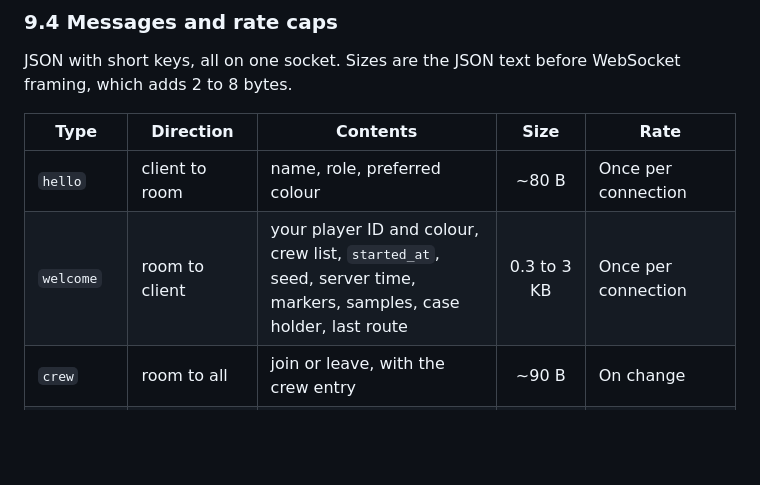
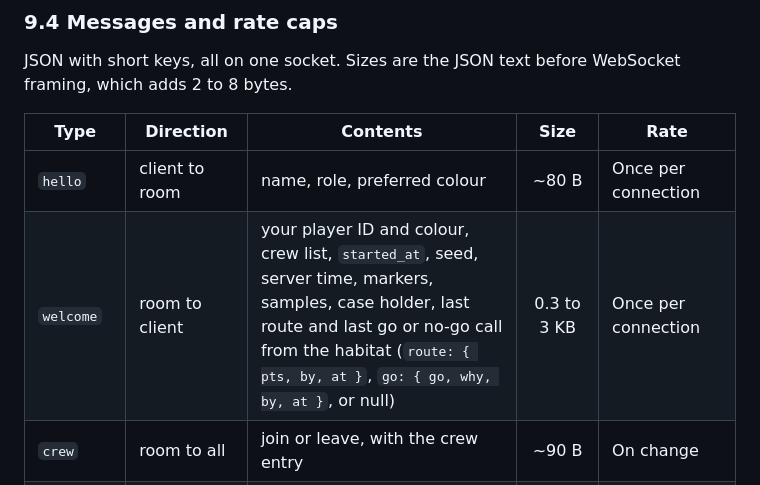
Before and after one commit to JVPresti/NasaSpaceApps-MartianMap, a Markdown page: docs/IMPLEMENTATION_PLAN.md, the part around the change. GitHub-like rendering; blank space fills up the shorter version.

```diff
--- a/docs/IMPLEMENTATION_PLAN.md
+++ b/docs/IMPLEMENTATION_PLAN.md
@@ -519,7 +519,7 @@ JSON with short keys, all on one socket. Sizes are the JSON text before WebSocke
 | Type | Direction | Contents | Size | Rate |
 | --- | --- | --- | :--: | --- |
 | `hello` | client to room | name, role, preferred colour | ~80 B | Once per connection |
-| `welcome` | room to client | your player ID and colour, crew list, `started_at`, seed, server time, markers, samples, case holder, last route | 0.3 to 3 KB | Once per connection |
+| `welcome` | room to client | your player ID and colour, crew list, `started_at`, seed, server time, markers, samples, case holder, last route and last go or no-go call from the habitat (`route: { pts, by, at }`, `go: { go, why, by, at }`, or null) | 0.3 to 3 KB | Once per connection |
 | `crew` | room to all | join or leave, with the crew entry | ~90 B | On change |
 | `p` (pose) | client to room to others | x, z, heading, pitch, animation, hand pose, client time. The room adds the sender's ID. | ~70 B in, ~80 B out | Only on change, at most 10 per second |
 | `tel` | client to room to others | oxygen, battery | ~40 B | Every 5 s |
```
Also changed, not shown: docs/STATE_AND_ENGINE.md (+12 -0 lines), docs/qa/online-m4.md (added, +62 -0 lines), docs/qa/img/online-m4-habitat-crew.jpg (added), docs/qa/img/online-m4-habitat-last-known.jpg (added), docs/qa/img/online-m4-surface-no-go.jpg (added), docs/qa/img/online-m4-surface-route-notice.jpg (added).
